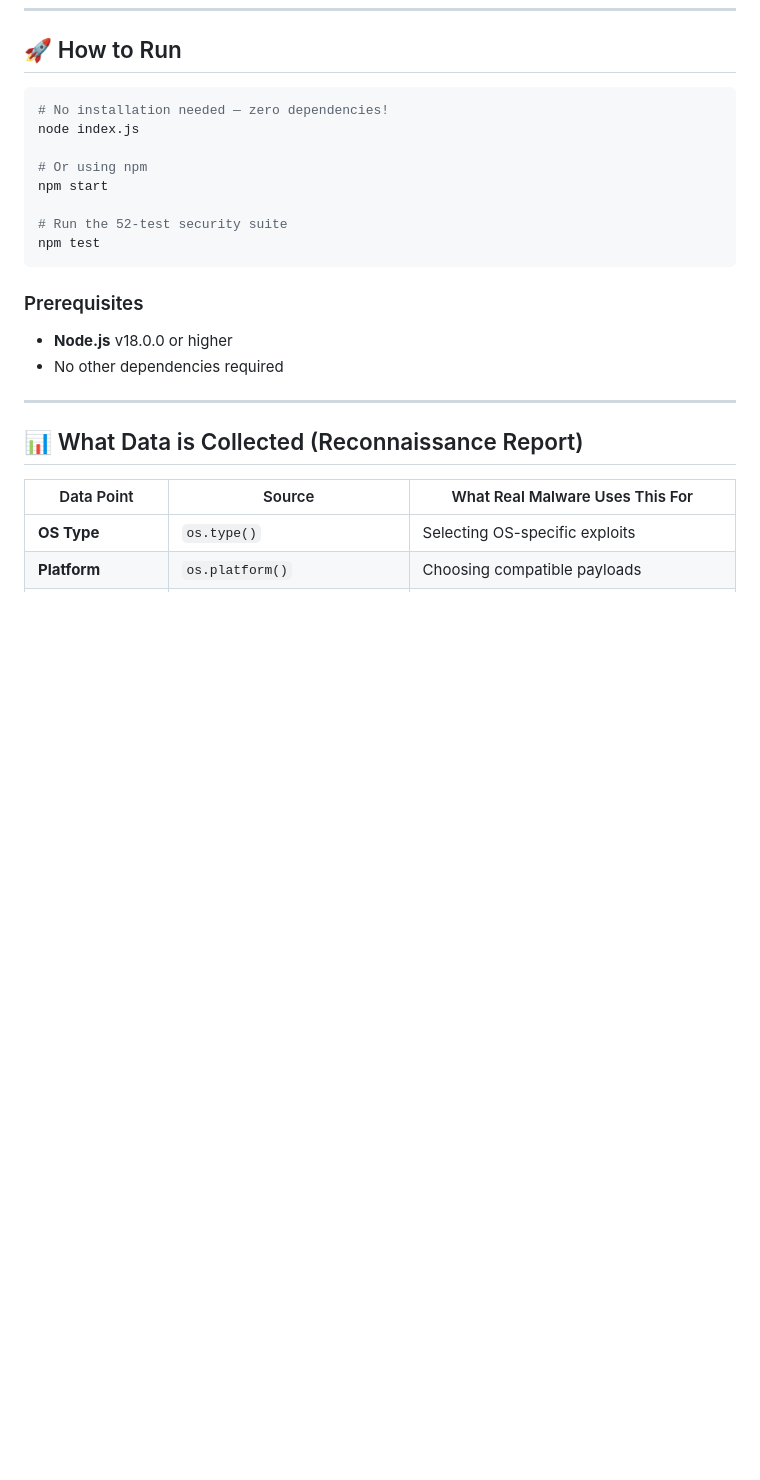
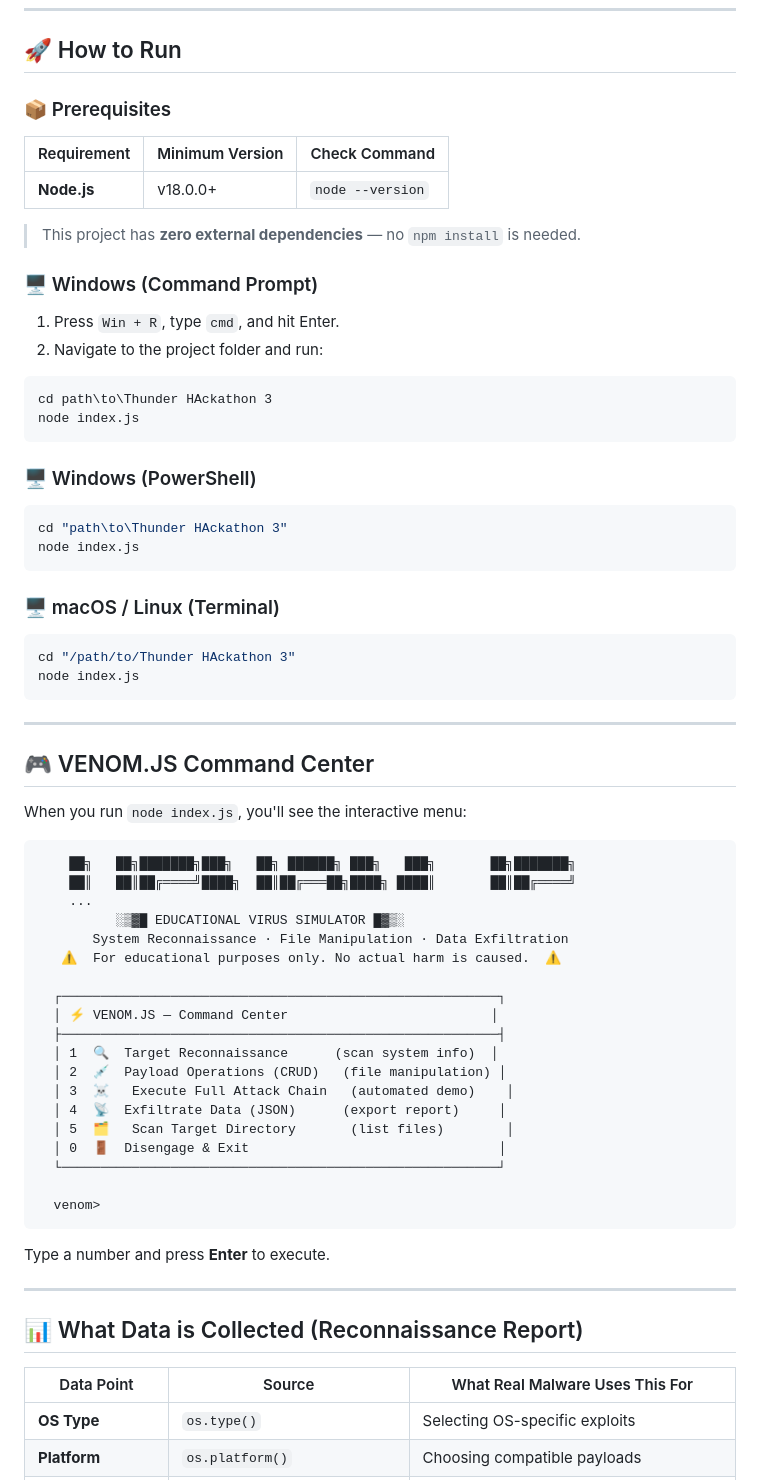
Before and after one commit to AbhimanyuSah-DEV/VENOM.JS, a Markdown page: readme.md, the part around the change. GitHub-like rendering; blank space fills up the shorter version.

Commit message:
docs: improve how to run section in readme

````diff
--- a/readme.md
+++ b/readme.md
@@ -174,20 +174,66 @@ File operation NEVER executes
 
 ## 🚀 How to Run
 
-```bash
-# No installation needed — zero dependencies!
+### 📦 Prerequisites
+
+| Requirement | Minimum Version | Check Command |
+|---|---|---|
+| **Node.js** | v18.0.0+ | `node --version` |
+
+> This project has **zero external dependencies** — no `npm install` is needed.
+
+### 🖥️ Windows (Command Prompt)
+
+1. Press `Win + R`, type `cmd`, and hit Enter.
+2. Navigate to the project folder and run:
+```cmd
+cd path\to\Thunder HAckathon 3
 node index.js
-
-# Or using npm
-npm start
-
-# Run the 52-test security suite
-npm test
 ```
 
-### Prerequisites
-- **Node.js** v18.0.0 or higher
-- No other dependencies required
+### 🖥️ Windows (PowerShell)
+
+```powershell
+cd "path\to\Thunder HAckathon 3"
+node index.js
+```
+
+### 🖥️ macOS / Linux (Terminal)
+
+```bash
+cd "/path/to/Thunder HAckathon 3"
+node index.js
+```
+
+---
+
+## 🎮 VENOM.JS Command Center
+
+When you run `node index.js`, you'll see the interactive menu:
+
+```
+    ██╗   ██╗███████╗███╗   ██╗ ██████╗ ███╗   ███╗       ██╗███████╗
+    ██║   ██║██╔════╝████╗  ██║██╔═══██╗████╗ ████║       ██║██╔════╝
+    ...
+          ░▒▓█ EDUCATIONAL VIRUS SIMULATOR █▓▒░
+       System Reconnaissance · File Manipulation · Data Exfiltration
+   ⚠  For educational purposes only. No actual harm is caused.  ⚠
+
+  ┌────────────────────────────────────────────────────────┐
+  │ ⚡ VENOM.JS — Command Center                          │
+  ├────────────────────────────────────────────────────────┤
+  │ 1  🔍  Target Reconnaissance      (scan system info)  │
+  │ 2  💉  Payload Operations (CRUD)   (file manipulation) │
+  │ 3  ☠️   Execute Full Attack Chain   (automated demo)    │
+  │ 4  📡  Exfiltrate Data (JSON)      (export report)     │
+  │ 5  🗂️   Scan Target Directory       (list files)        │
+  │ 0  🚪  Disengage & Exit                                │
+  └────────────────────────────────────────────────────────┘
+
+  venom>
+```
+
+Type a number and press **Enter** to execute.
 
 ---
 
````
